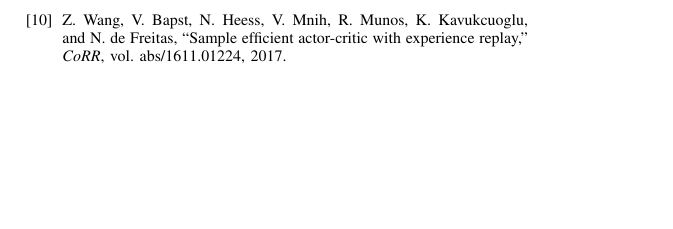
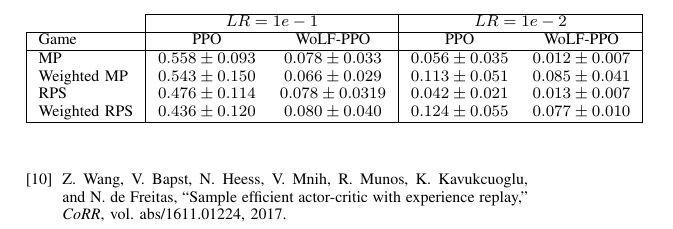
Before and after one commit to DinoRatcliffe/WoLF, a LaTeX paper (cog.tex): part of page 5 of 5, cut at the place of the change, the shorter picture padded with empty space. Compiled offline with pdfLaTeX; a missing font is replaced by an installed copy or a similar font; a LaTeX package or settings file that is missing is left out.

Commit message:
added results table

```diff
--- a/cog.tex
+++ b/cog.tex
@@ -241,6 +241,20 @@
 
 In this work we have demonstrated that the WoLF approach can be extended to Deep RL while providing benefits when learning in multi-agent environments, getting closer to the NES. We would like to expand this to extensive form games in the future. We would then like to expand beyond what is possible with tabular RL in order to demonstrate both the advantages of WoLF and Deep RL by training on raw pixel data.
 
+\begin{table*}
+\begin{tabular}{l|cc|cc|{c}r}
+    \cline{2-5}
+    & \multicolumn{2}{ c| }{$LR=1e-1$} &  \multicolumn{2}{ c| }{$LR=1e-2$}\\ \cline{1-5}
+\multicolumn{1}{ |l| }{Game}                & PPO & WoLF-PPO & PPO & WoLF-PPO\\
+\hline
+    \multicolumn{1}{ |l| }{MP}                  & $0.558 \pm 0.093$ & $0.078 \pm 0.033$ & $0.056 \pm 0.035$ & $0.012 \pm 0.007$  \\
+    \multicolumn{1}{ |l| }{Weighted MP}         & $0.543 \pm 0.150$ & $0.066 \pm 0.029$ & $0.113 \pm 0.051$ & $0.085 \pm 0.041$  \\
+    \multicolumn{1}{ |l| }{RPS}                 & $0.476 \pm 0.114$ & $0.078 \pm 0.0319$ & $0.042 \pm 0.021$ & $0.013 \pm 0.007$  \\
+    \multicolumn{1}{ |l| }{Weighted RPS}        & $0.436 \pm 0.120$ & $0.080 \pm 0.040$ & $0.124 \pm 0.055$ & $0.077 \pm 0.010$  \\
+\hline
+\end{tabular}
+\end{table*}
+
 \bibliography{cog}
 \bibliographystyle{ieeetr}
 
```
